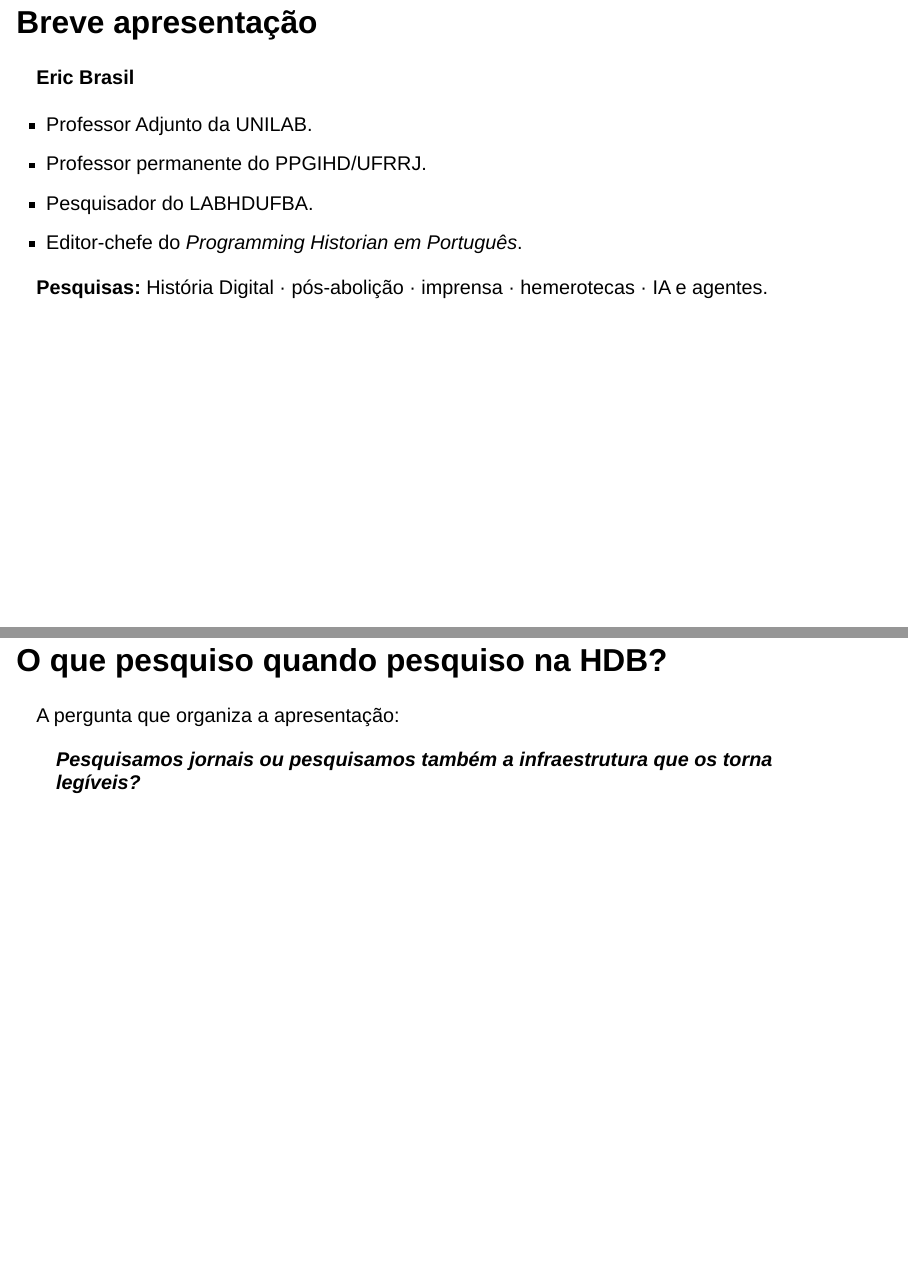
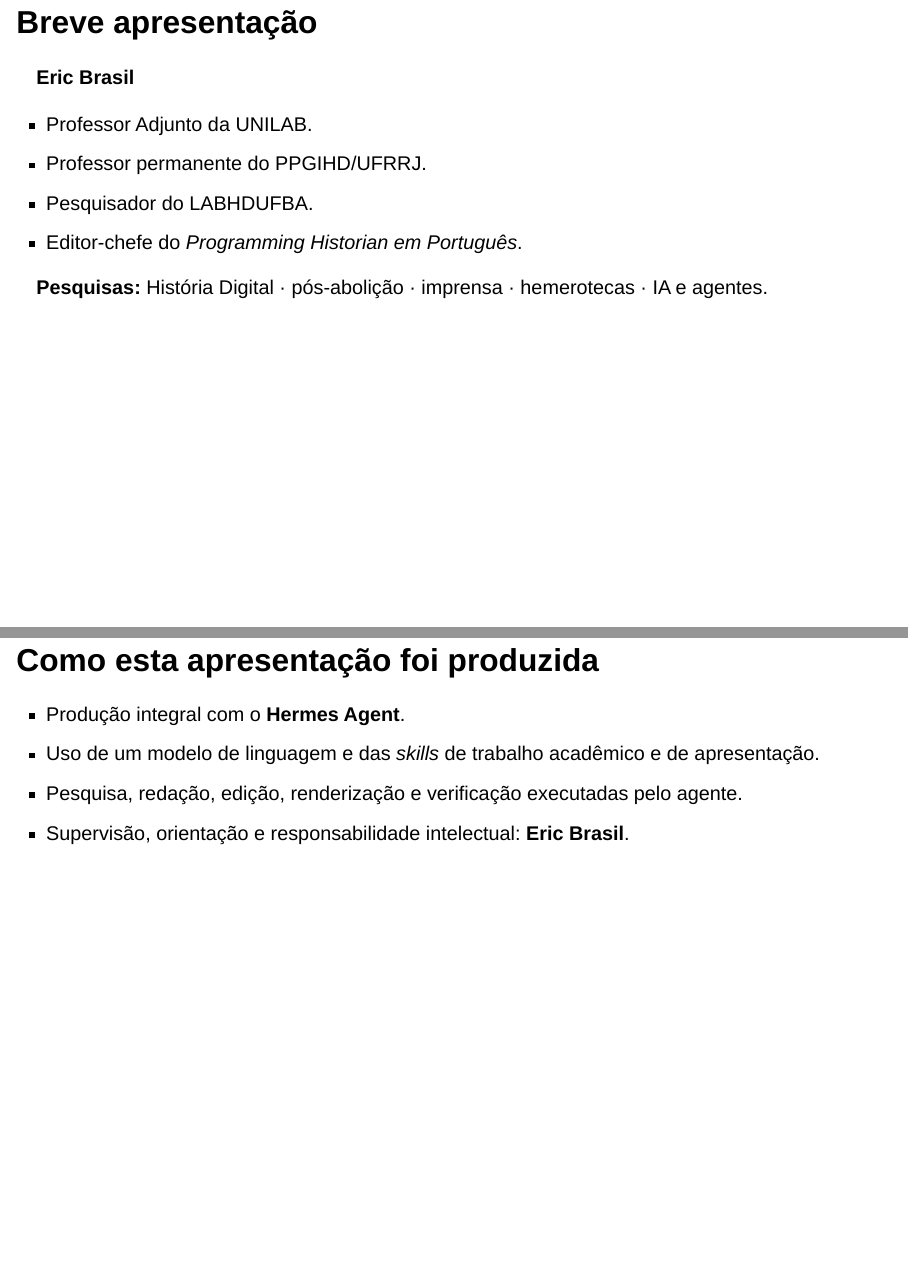
Before and after one commit to ericbrasiln/imp-hist, a Quarto document (index.qmd): pages 6 and 7 of 44 before the commit and pages 6 and 7 of 45 after it, joined at a grey line. Rendered offline with R 4.5, knitr and Pandoc in place of Quarto, with nearby package versions; drawn as Slidy slides in place of the format the file asks for.

Commit message:
Adiciona transparência sobre a produção da apresentação

```diff
--- a/index.qmd
+++ b/index.qmd
@@ -79,6 +79,19 @@ A data do comunicado não prova, sozinha, quando todos os efeitos técnicos come
 
 ::: {.notes}
 Minha trajetória combina História Social, História Digital e pesquisa com fontes digitalizadas. O problema das hemerotecas não é externo ao meu trabalho. Ele atravessa projetos, ferramentas e decisões metodológicas que venho desenvolvendo com colaboradores e estudantes.
+:::
+
+---
+
+## Como esta apresentação foi produzida
+
+- Produção integral com o **Hermes Agent**.
+- Uso de um modelo de linguagem e das *skills* de trabalho acadêmico e de apresentação.
+- Pesquisa, redação, edição, renderização e verificação executadas pelo agente.
+- Supervisão, orientação e responsabilidade intelectual: **Eric Brasil**.
+
+::: {.notes}
+Esta apresentação também é um objeto da discussão. Ela foi produzida por um agente de IA, combinando Hermes, o modelo de linguagem e as skills configuradas para pesquisa acadêmica e produção de apresentações. Eu supervisionei o processo, defini os objetivos, revisei as versões e continuo responsável pelas decisões intelectuais e pelo uso do material.
 :::
 
 ---
```
Also changed, not shown: index.html.
